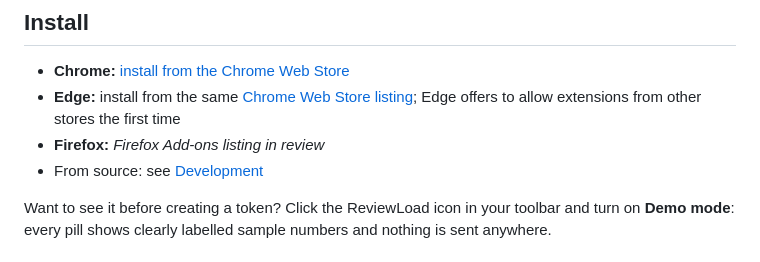
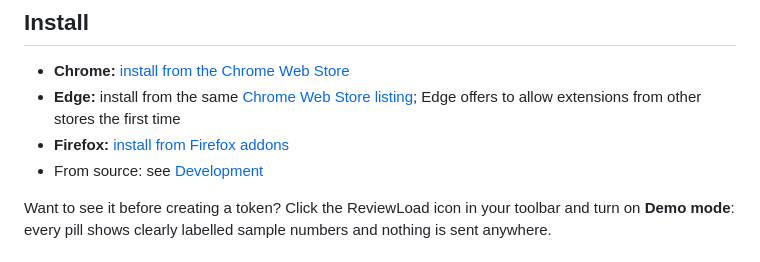
Before and after one commit to CharlieGroves/review-load, a Markdown page: README.md, the part around the change. Drawn GitHub-style.

```diff
--- a/README.md
+++ b/README.md
@@ -44,7 +44,7 @@ ReviewLoad only adds information. It never requests reviews, assigns anyone, or
 
 - **Chrome:** [install from the Chrome Web Store](https://chromewebstore.google.com/detail/reviewload/ncokcokbfpbigdoagghpdpncjfhpocol)
 - **Edge:** install from the same [Chrome Web Store listing](https://chromewebstore.google.com/detail/reviewload/ncokcokbfpbigdoagghpdpncjfhpocol); Edge offers to allow extensions from other stores the first time
-- **Firefox:** _Firefox Add-ons listing in review_
+- **Firefox:** [install from Firefox addons](https://addons.mozilla.org/en-GB/firefox/addon/reviewload/)
 - From source: see [Development](#development)
 
 Want to see it before creating a token? Click the ReviewLoad icon in your toolbar and turn on **Demo mode**: every pill shows clearly labelled sample numbers and nothing is sent anywhere.
```
